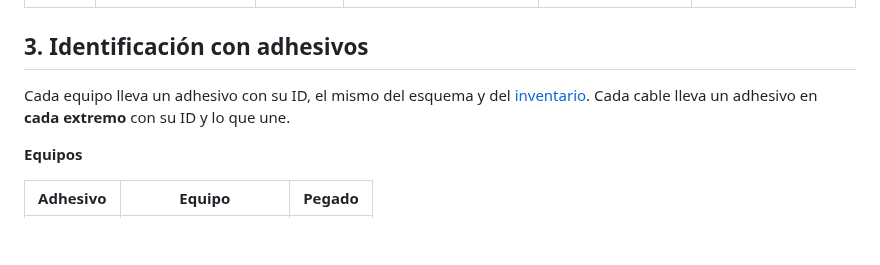
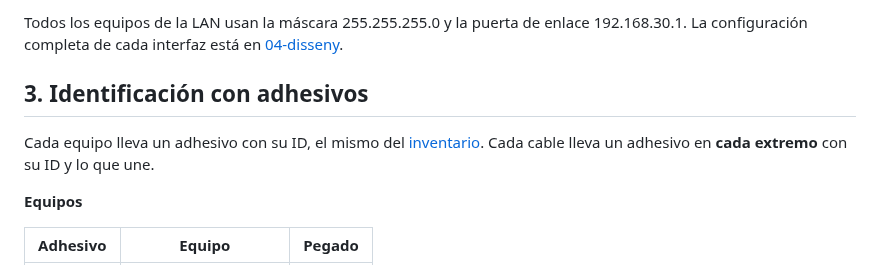
Before and after one commit to varo010/asix-aula-grup-03-ISO, a Markdown page: docs/xarxa-aula.md, the part around one of its changes. Drawn GitHub-style; blank space fills up the shorter version.

```diff
--- a/docs/xarxa-aula.md
+++ b/docs/xarxa-aula.md
@@ -28,7 +33,8 @@ Borrador: las conexiones, los puertos y las IP se confirman en el aula.
+Todos los equipos de la LAN usan la máscara 255.255.255.0 y la puerta de enlace 192.168.30.1. La configuración completa de cada interfaz está en [04-disseny](04-disseny.md#direccionamiento).
 
 ## 3. Identificación con adhesivos
 
-Cada equipo lleva un adhesivo con su ID, el mismo del esquema y del [inventario](02-inventari.md). Cada cable lleva un adhesivo en **cada extremo** con su ID y lo que une.
+Cada equipo lleva un adhesivo con su ID, el mismo del [inventario](02-inventari.md). Cada cable lleva un adhesivo en **cada extremo** con su ID y lo que une.
 
 **Equipos**
 
```
Also changed, not shown: other parts of docs/xarxa-aula.md (+21 -16 lines), docs/04-disseny.md (+25 -4 lines), diagrames/arquitectura-red.png (added), 3 other files.
